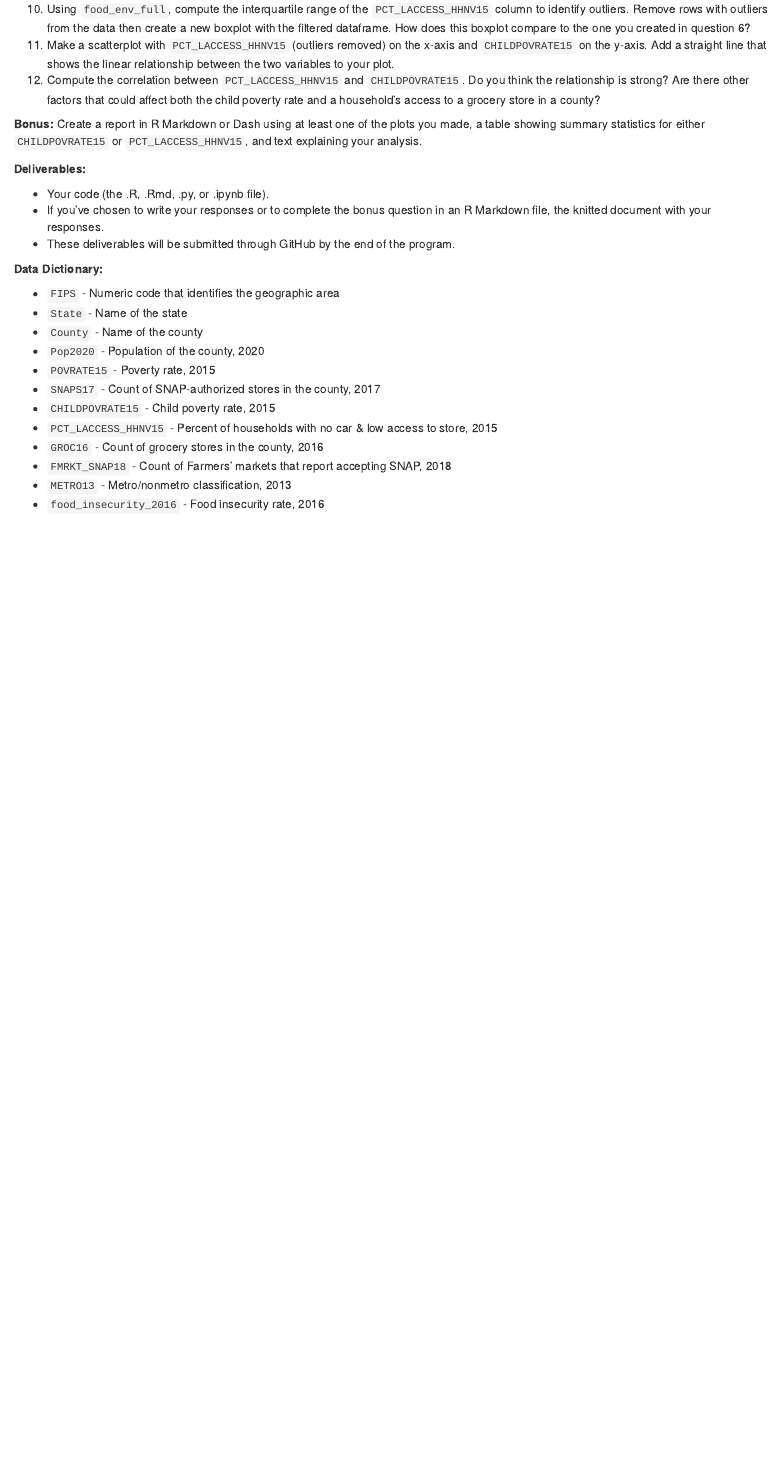
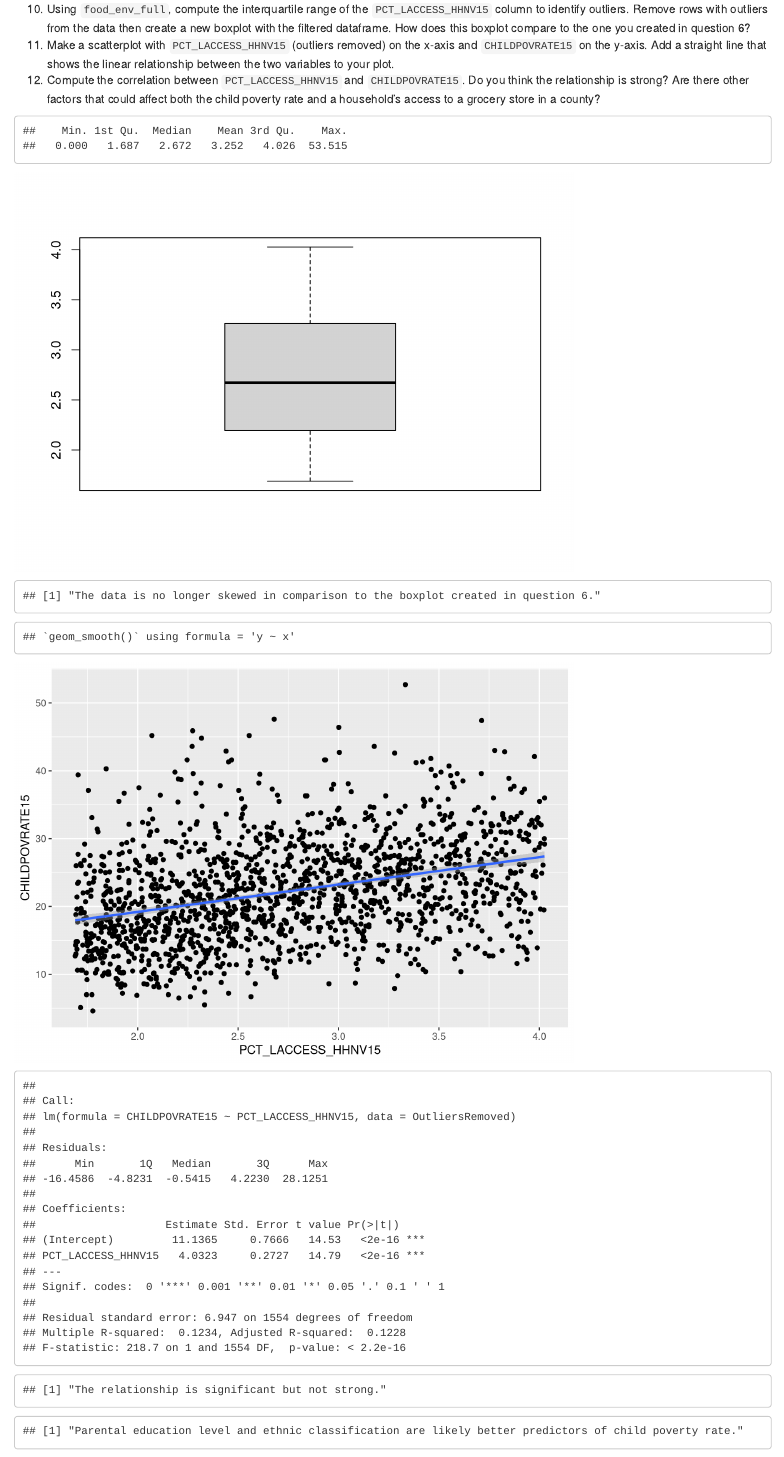
Before and after one commit to KateHeckman-USDA/Assignment-3, an R Markdown document (Intermediate Assignment 3 - Exploratory Data Analysis.Rmd): the page in a window 1100 px wide, from 3070 px down before the commit and from 4310 px down after it, so that both start at the same text. Rendered offline with R 4.5, knitr and Pandoc, with nearby package versions; drawn as R Markdown's standard HTML page in place of the format the file asks for.

Commit message:
Finished assignment except for bonus
Overall, took ~2 hours maybe?

````diff
--- a/Intermediate Assignment 3 - Exploratory Data Analysis.Rmd
+++ b/Intermediate Assignment 3 - Exploratory Data Analysis.Rmd
@@ -91,6 +105,25 @@ food_env_5_states <- food_env_full %>% filter(State %in% c("VA",
 10. Using `food_env_full`, compute the interquartile range of the `PCT_LACCESS_HHNV15` column to identify outliers. Remove rows with outliers from the data then create a new boxplot with the filtered dataframe. How does this boxplot compare to the one you created in question 6?
 11. Make a scatterplot with `PCT_LACCESS_HHNV15` (outliers removed) on the x-axis and `CHILDPOVRATE15` on the y-axis. Add a straight line that shows the linear relationship between the two variables to your plot.
 12. Compute the correlation between `PCT_LACCESS_HHNV15` and `CHILDPOVRATE15`. Do you think the relationship is strong? Are there other factors that could affect both the child poverty rate and a household's access to a grocery store in a county?
+
+```{r, echo=FALSE}
+#C.10
+summary(food_env_full$PCT_LACCESS_HHNV15)
+OutliersRemoved <- food_env_full %>% filter(PCT_LACCESS_HHNV15>=1.687 & PCT_LACCESS_HHNV15<=4.026)
+boxplot(OutliersRemoved$PCT_LACCESS_HHNV15)
+print("The data is no longer skewed in comparison to the boxplot created in question 6.")
+
+#C.11
+ggplot(OutliersRemoved, aes(PCT_LACCESS_HHNV15, CHILDPOVRATE15)) +
+  geom_point()+
+  geom_smooth(method=lm)
+
+#C.12
+linearModel <- lm(CHILDPOVRATE15~PCT_LACCESS_HHNV15, OutliersRemoved)
+summary(linearModel)
+print("The relationship is significant but not strong.")
+print("Parental education level and ethnic classification are likely better predictors of child poverty rate.")
+```
 
 **Bonus:** Create a report in R Markdown or Dash using at least one of the plots you made, a table showing summary statistics for either `CHILDPOVRATE15` or `PCT_LACCESS_HHNV15`, and text explaining your analysis.
 
````
Also changed, not shown: Intermediate Assignment 3 - Exploratory Data Analysis.Rmd (14 more changed lines), 1 other file.
